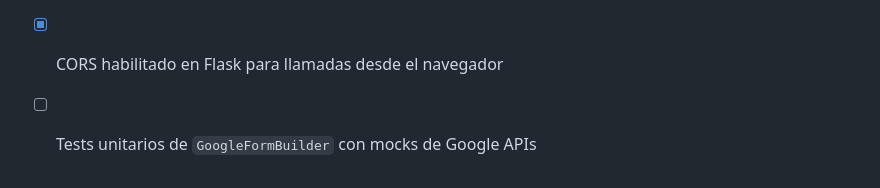
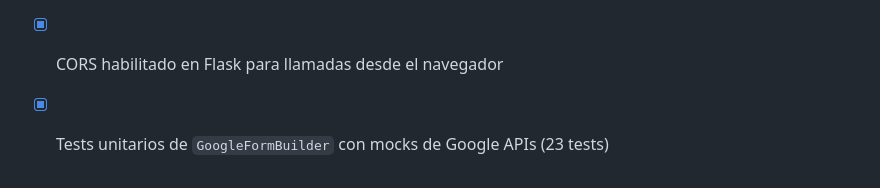
Before and after one commit to SAfonso/recova-project, a Markdown page: specs/google_form_autocreation_spec.md, the part around the change. Drawn GitHub-style.

Commit message:
docs(spec): marca criterio de tests como completado en google_form_autocreation_spec v1.1
Co-Authored-By: Claude Sonnet 4.6 <noreply@anthropic.com>

```diff
--- a/specs/google_form_autocreation_spec.md
+++ b/specs/google_form_autocreation_spec.md
@@ -241,4 +241,4 @@ El trigger de Google Sheets se configura con ese ID (no hardcodeado en el workfl
 - [x] Botón manual en `OpenMicDetail` como fallback
 - [x] Error `409` si se intenta crear form para un open mic que ya lo tiene
 - [x] CORS habilitado en Flask para llamadas desde el navegador
-- [ ] Tests unitarios de `GoogleFormBuilder` con mocks de Google APIs
+- [x] Tests unitarios de `GoogleFormBuilder` con mocks de Google APIs (23 tests)
```
